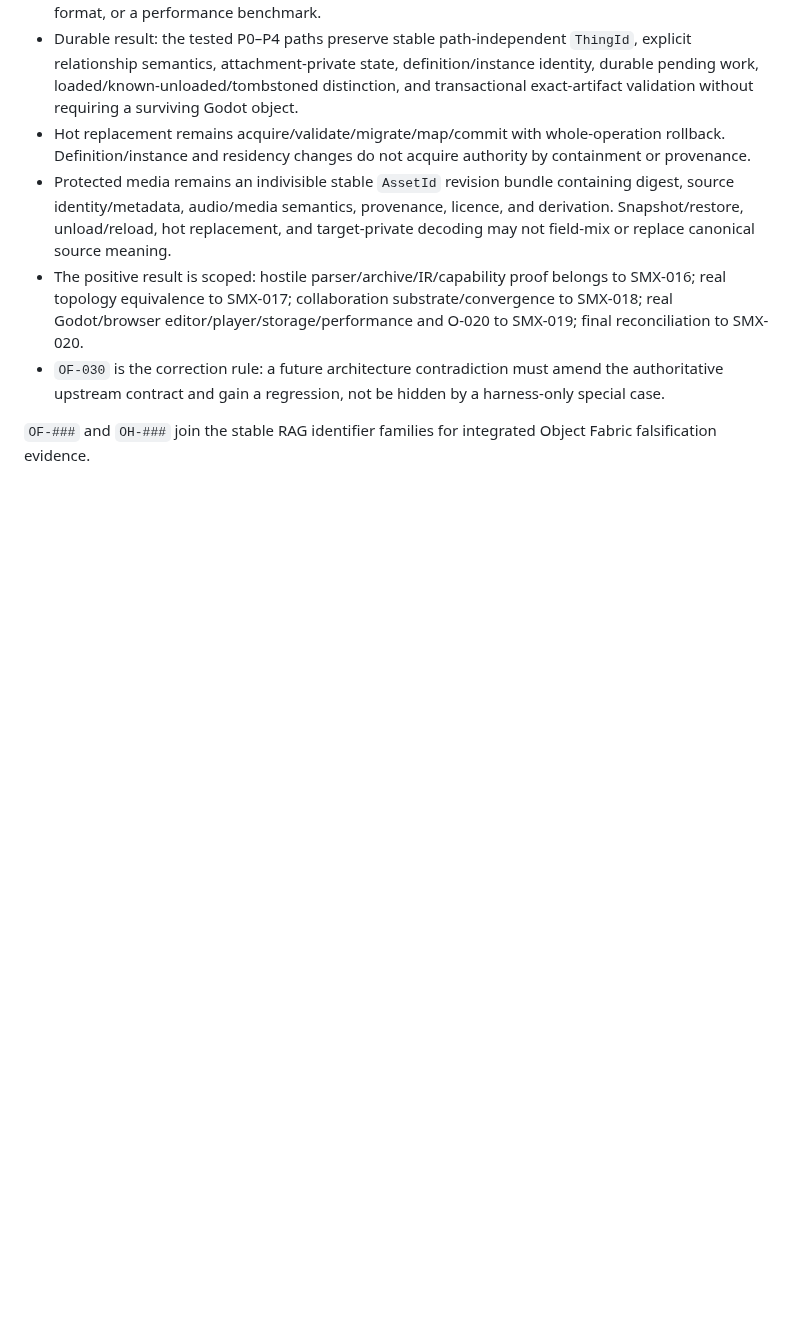
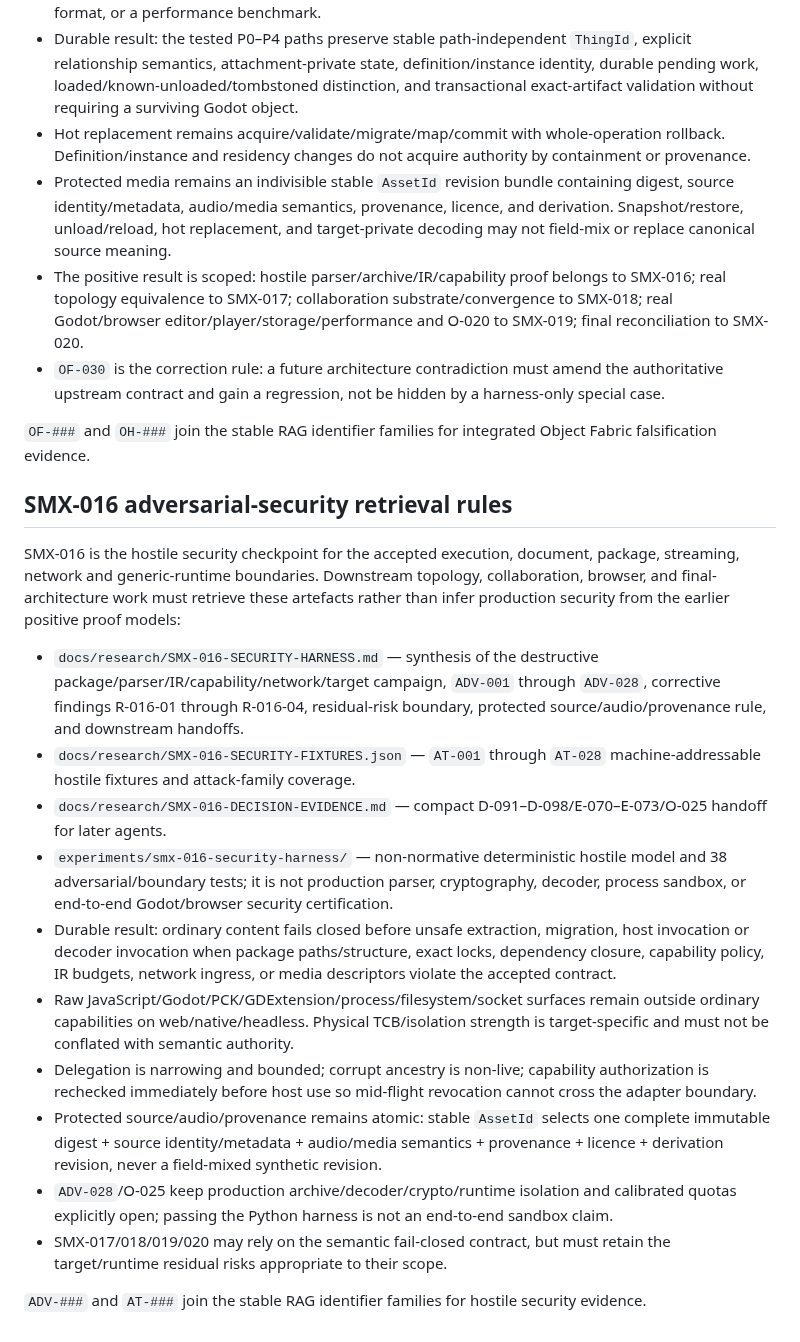
Before and after one commit to techrote/SplashMX, a Markdown page: docs/03-RAG-INDEX.md, the part around the change. Rendered like a GitHub page; blank space fills up the shorter version.

Commit message:
SMX-016: add adversarial-security retrieval rules

```diff
--- a/docs/03-RAG-INDEX.md
+++ b/docs/03-RAG-INDEX.md
@@ -488,3 +488,20 @@ SMX-015 is the integration checkpoint for the accepted object-fabric contracts.
 - `OF-030` is the correction rule: a future architecture contradiction must amend the authoritative upstream contract and gain a regression, not be hidden by a harness-only special case.
 
 `OF-###` and `OH-###` join the stable RAG identifier families for integrated Object Fabric falsification evidence.
+
+## SMX-016 adversarial-security retrieval rules
+
+SMX-016 is the hostile security checkpoint for the accepted execution, document, package, streaming, network and generic-runtime boundaries. Downstream topology, collaboration, browser, and final-architecture work must retrieve these artefacts rather than infer production security from the earlier positive proof models:
+
+- `docs/research/SMX-016-SECURITY-HARNESS.md` — synthesis of the destructive package/parser/IR/capability/network/target campaign, `ADV-001` through `ADV-028`, corrective findings R-016-01 through R-016-04, residual-risk boundary, protected source/audio/provenance rule, and downstream handoffs.
+- `docs/research/SMX-016-SECURITY-FIXTURES.json` — `AT-001` through `AT-028` machine-addressable hostile fixtures and attack-family coverage.
+- `docs/research/SMX-016-DECISION-EVIDENCE.md` — compact D-091–D-098/E-070–E-073/O-025 handoff for later agents.
+- `experiments/smx-016-security-harness/` — non-normative deterministic hostile model and 38 adversarial/boundary tests; it is not production parser, cryptography, decoder, process sandbox, or end-to-end Godot/browser security certification.
+- Durable result: ordinary content fails closed before unsafe extraction, migration, host invocation or decoder invocation when package paths/structure, exact locks, dependency closure, capability policy, IR budgets, network ingress, or media descriptors violate the accepted contract.
+- Raw JavaScript/Godot/PCK/GDExtension/process/filesystem/socket surfaces remain outside ordinary capabilities on web/native/headless. Physical TCB/isolation strength is target-specific and must not be conflated with semantic authority.
+- Delegation is narrowing and bounded; corrupt ancestry is non-live; capability authorization is rechecked immediately before host use so mid-flight revocation cannot cross the adapter boundary.
+- Protected source/audio/provenance remains atomic: stable `AssetId` selects one complete immutable digest + source identity/metadata + audio/media semantics + provenance + licence + derivation revision, never a field-mixed synthetic revision.
+- `ADV-028`/O-025 keep production archive/decoder/crypto/runtime isolation and calibrated quotas explicitly open; passing the Python harness is not an end-to-end sandbox claim.
+- SMX-017/018/019/020 may rely on the semantic fail-closed contract, but must retain the target/runtime residual risks appropriate to their scope.
+
+`ADV-###` and `AT-###` join the stable RAG identifier families for hostile security evidence.
```
